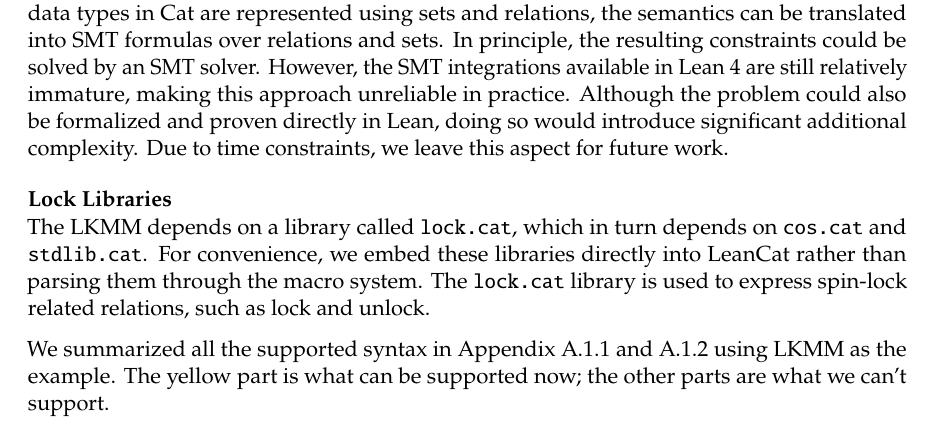
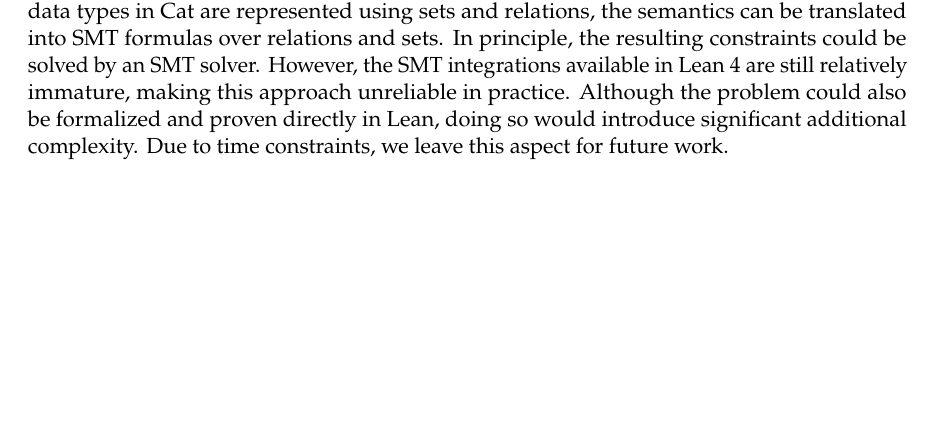
Before and after one commit to nek0las/thesis, a LaTeX thesis (thesis/main.tex, which reads thesis/content/design.tex): part of page 42 of 68, cut so that both start at the same text, the shorter picture padded with empty space. Compiled offline with pdfLaTeX.

Commit message:
Updates from Overleaf

```diff
--- a/thesis/content/design.tex
+++ b/thesis/content/design.tex
@@ -264,12 +264,6 @@ This recursive function computes the RCU lock pairs. An approach is to encode th
 
 Another approach is to encode the recursion using a least fixed-point formulation. Since the data types in Cat are represented using sets and relations, the semantics can be translated into SMT formulas over relations and sets. In principle, the resulting constraints could be solved by an SMT solver. However, the SMT integrations available in Lean 4 are still relatively immature, making this approach unreliable in practice. Although the problem could also be formalized and proven directly in Lean, doing so would introduce significant additional complexity. Due to time constraints, we leave this aspect for future work.
 
-\subsubsection{Lock Libraries}
-
-The LKMM depends on a library called \texttt{lock.cat}, which in turn depends on \texttt{cos.cat} and \texttt{stdlib.cat}. For convenience, we embed these libraries directly into LeanCat rather than parsing them through the macro system. The \texttt{lock.cat} library is used to express spin-lock related relations, such as lock and unlock.
-
-We summarized all the supported syntax in Appendix~\ref{app:cat-bell} and~\ref{app:lkmm-cat} using LKMM as the example. The yellow part is what can be supported now; the other parts are what we can't support.
-
 \subsection{Design Choices}
 The design has some tradeoffs because of the limitation and complexity of Lean 4, and some definitions in Cat is not defined, so we need to choose the design when we implemented the system especially for the time-constraint.
 
```
